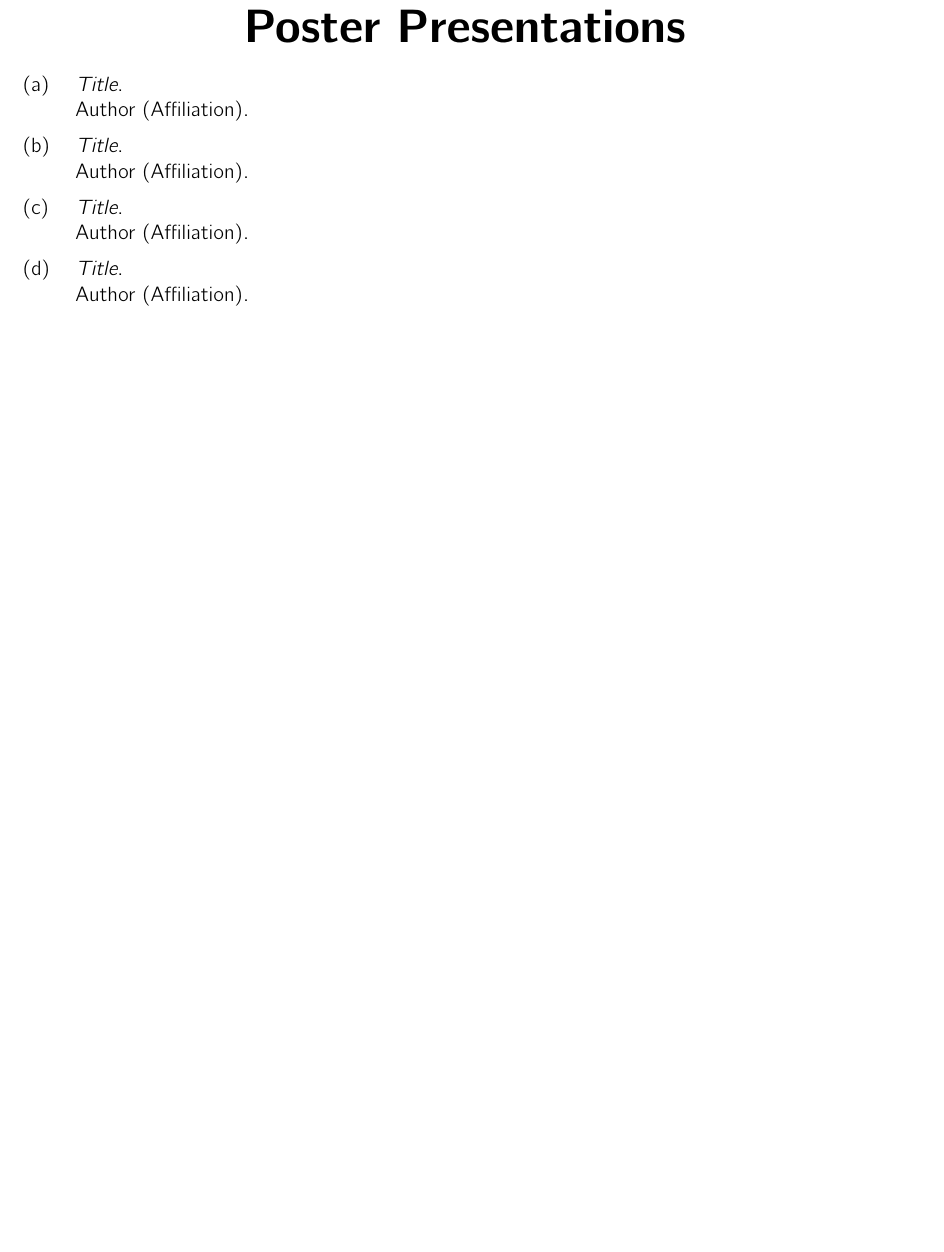
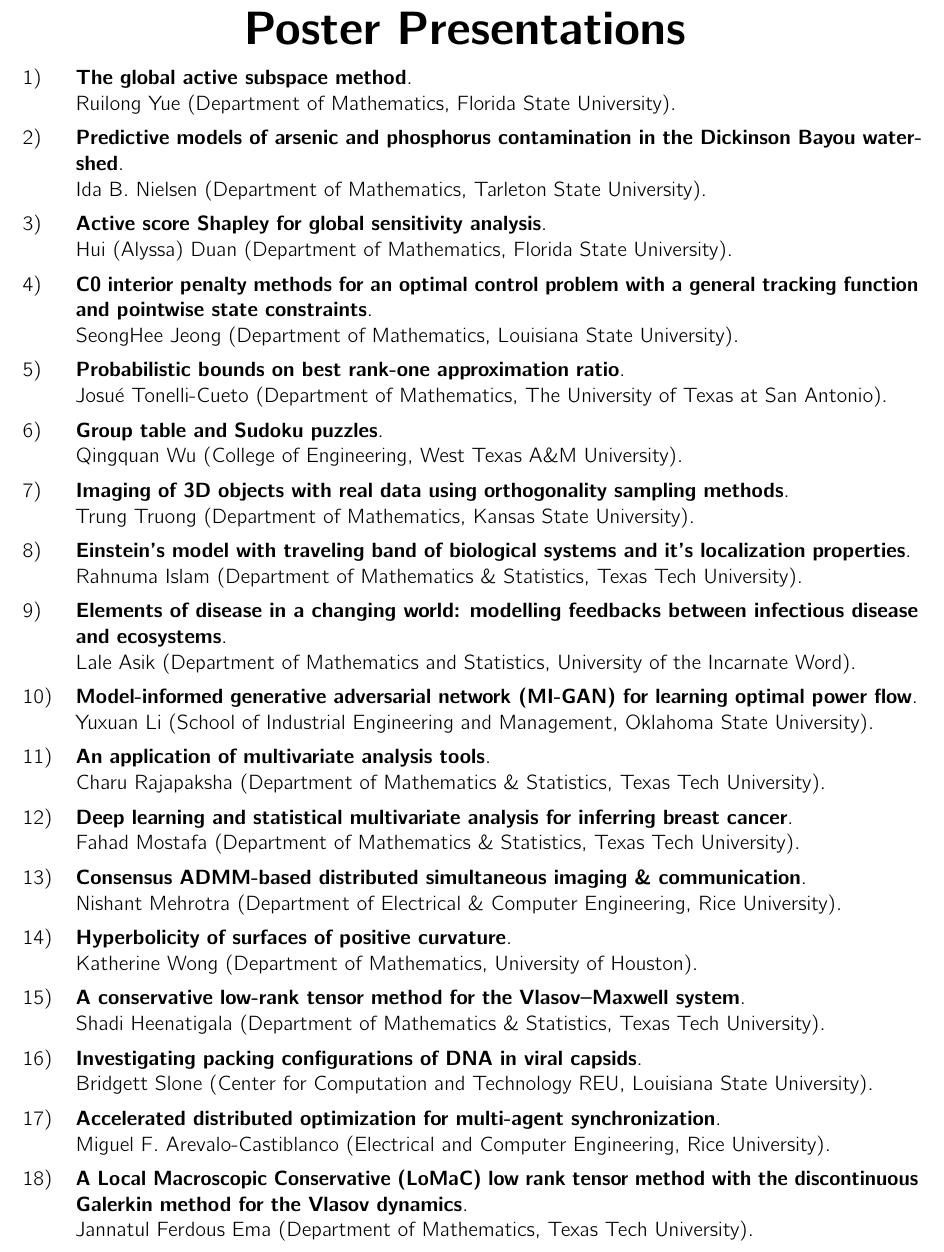
Before and after one commit to scopagroup/siamtxla22proc, a LaTeX document (booklet.tex, which reads auxiliary/commands.tex, program/posters.tex): part of page 109 of 109, cut so that both start at the same text, the shorter picture padded with empty space. Compiled offline with pdfLaTeX.

Commit message:
posters added

```diff
--- a/auxiliary/commands.tex
+++ b/auxiliary/commands.tex
@@ -34,3 +34,4 @@
 }
 
 
+\newcommand{\poster}[3]{
--- a/program/posters.tex
+++ b/program/posters.tex
@@ -1,19 +1,80 @@
-\begin{talks}
+\begin{posters}
 \refstepcounter{dummy}\label{poster}
-\item\talk
-{Title}
-{Author}{Affiliation}
+\item\poster
+{The global active subspace method}
+{Ruilong Yue}{Department of Mathematics, Florida State University}
 
-\item\talk
-{Title}
-{Author}{Affiliation}
+\item\poster
+{Predictive models of arsenic and phosphorus contamination in the Dickinson Bayou watershed}
+{Ida B. Nielsen}{Department of Mathematics, Tarleton State University}
 
-\item\talk
-{Title}
-{Author}{Affiliation}
+\item\poster
+{Active score Shapley for global sensitivity analysis}
+{Hui (Alyssa) Duan}{Department of Mathematics, Florida State University}
 
-\item\talk
-{Title}
-{Author}{Affiliation}
-\end{talks}
+\item\poster
+{C0 interior penalty methods for an optimal control problem with a general tracking function and pointwise state constraints}
+{SeongHee Jeong}{Department of Mathematics, Louisiana State University}
+
+\item\poster
+{Probabilistic bounds on best rank-one approximation ratio}
+{Josu\'e Tonelli-Cueto}{Department of Mathematics, The University of Texas at San Antonio}
+
+\item\poster
+{Group table and Sudoku puzzles}
+{Qingquan Wu}{College of Engineering, West Texas A\&M University}
+
+\item\poster
+{Imaging of 3D objects with real data using orthogonality sampling methods}
+{Trung Truong}{Department of Mathematics, Kansas State University}
+
+\item\poster
+{Einstein’s model with traveling band of biological systems and it’s localization properties}
+{Rahnuma Islam}{Department of Mathematics \& Statistics, Texas Tech University}
+
+\item\poster
+{Elements of disease in a changing world: modelling feedbacks between infectious disease and ecosystems}
+{Lale Asik}{Department of Mathematics and Statistics, University of the Incarnate Word}
+
+\item\poster
+{Model-informed generative adversarial network (MI-GAN) for learning optimal power flow}
+{Yuxuan Li}{School of Industrial Engineering and Management, Oklahoma State University}
+
+\item\poster
+{An application of multivariate analysis tools}
+{Charu Rajapaksha}{Department of Mathematics \& Statistics, Texas Tech University}
+
+\item\poster
+{Deep learning and statistical multivariate analysis for inferring breast cancer}
+{Fahad Mostafa}{Department of Mathematics \& Statistics, Texas Tech University}
+
+\item\poster
+{Consensus ADMM-based distributed simultaneous imaging \& communication}
+{Nishant Mehrotra}{Department of Electrical \& Computer Engineering, Rice University}
+
+\item\poster
+{Hyperbolicity of surfaces of positive curvature}
+{Katherine Wong}{Department of Mathematics, University of Houston}
+
+\item\poster
+{A conservative low-rank tensor method for the Vlasov–Maxwell system}
+{Shadi Heenatigala}{Department of Mathematics \& Statistics, Texas Tech University}
+
+\item\poster
+{Investigating packing configurations of DNA in viral capsids}
+{Bridgett Slone}{Center for Computation and Technology REU, Louisiana State University}
+
+
+\item\poster
+{Accelerated distributed optimization for multi-agent synchronization}
+{Miguel F. Arevalo-Castiblanco}{Electrical and Computer Engineering, Rice University}
+
+
+\item\poster
+{A Local Macroscopic Conservative (LoMaC) low rank tensor method with the discontinuous Galerkin method for the Vlasov dynamics}
+{Jannatul Ferdous Ema}{Department of Mathematics, Texas Tech University}
+
+\end{posters}
+
+
 \room
```
Also changed, not shown: auxiliary/commands.tex (14 more changed lines), 1 other file.
